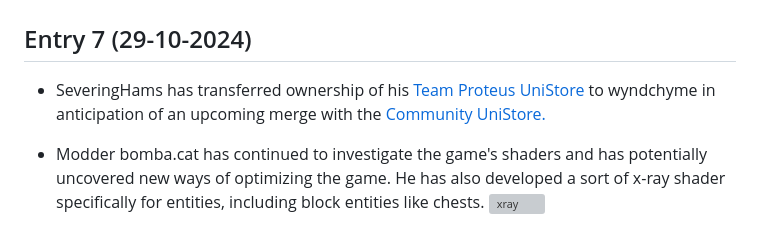
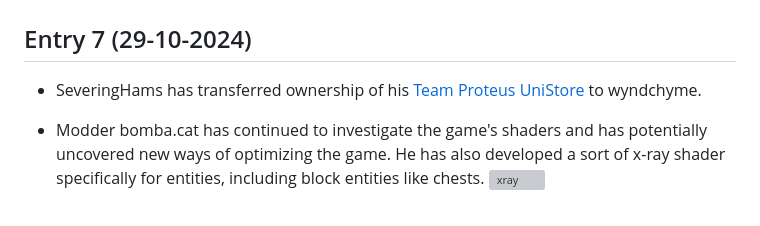
Before and after one commit to Mega3DS/mega3ds.github.io, a Markdown page: index.md, the part around the change. Drawn GitHub-style; grey boxes are pictures that could not be loaded.

```diff
--- a/index.md
+++ b/index.md
@@ -3,7 +3,7 @@
 # News
 
 ## Entry 7 (29-10-2024)
-- SeveringHams has transferred ownership of his [Team Proteus UniStore](https://github.com/team-proteus-mc/minecraft-3ds-unistore) to wyndchyme in anticipation of an upcoming merge with the [Community UniStore.](https://github.com/Minecraft-3DS-Community/Minecraft-3ds-unistore)
+- SeveringHams has transferred ownership of his [Team Proteus UniStore](https://github.com/team-proteus-mc/minecraft-3ds-unistore) to wyndchyme.
 - Modder bomba.cat has continued to investigate the game's shaders and has potentially uncovered new ways of optimizing the game. He has also developed a sort of x-ray shader specifically for entities, including block entities like chests.
   ![xray](https://github.com/user-attachments/assets/45f0597e-fdbe-430d-a95b-74182f8a9403)
 - The [README](https://github.com/Minecraft-3DS-Community/Minecraft-3ds-unistore/blob/main/README.md) for the [Minecraft 3DS Community UniStore](https://github.com/Minecraft-3DS-Community/Minecraft-3ds-unistore?tab=readme-ov-file) has been redone, with a brand new logo created by wyndchyme, as shown below:
```
